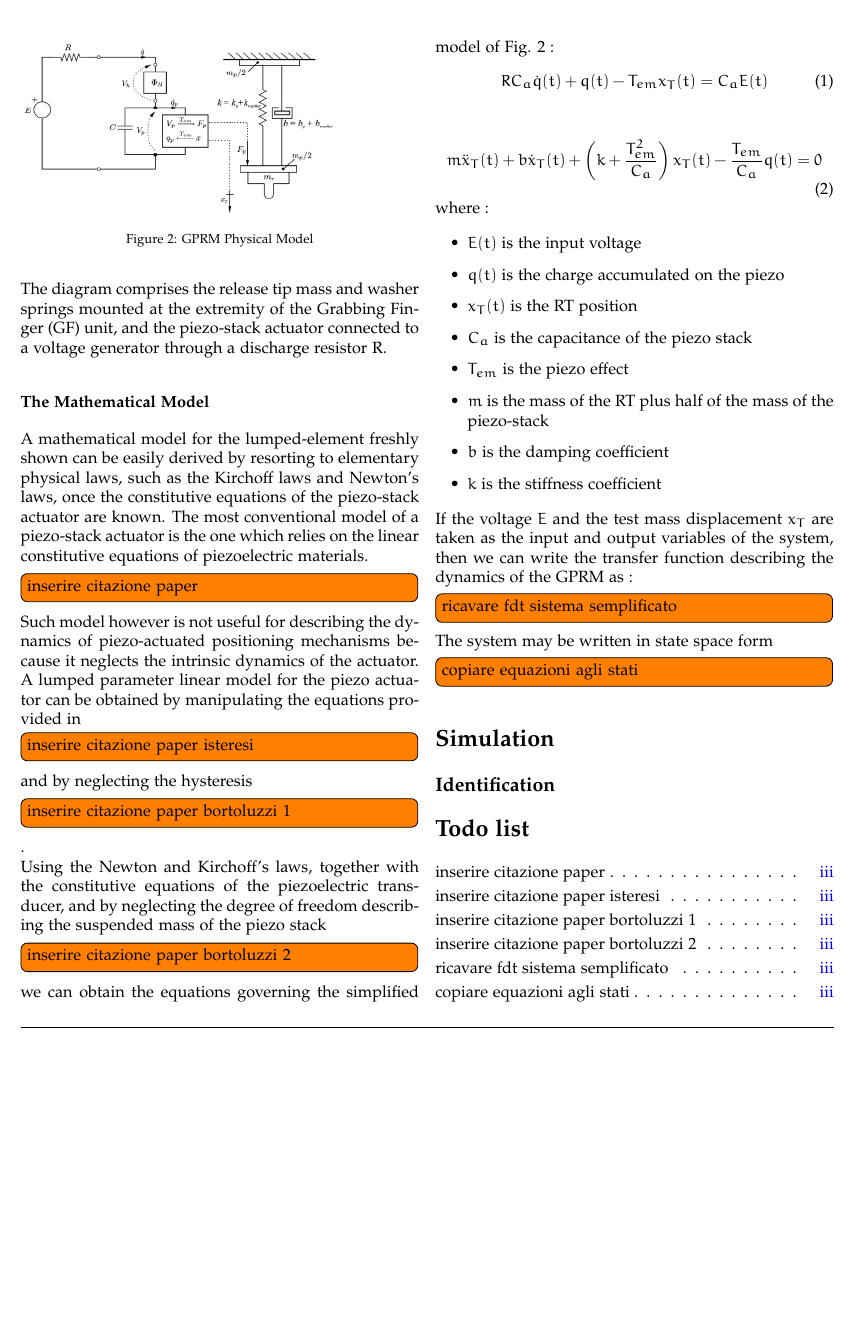
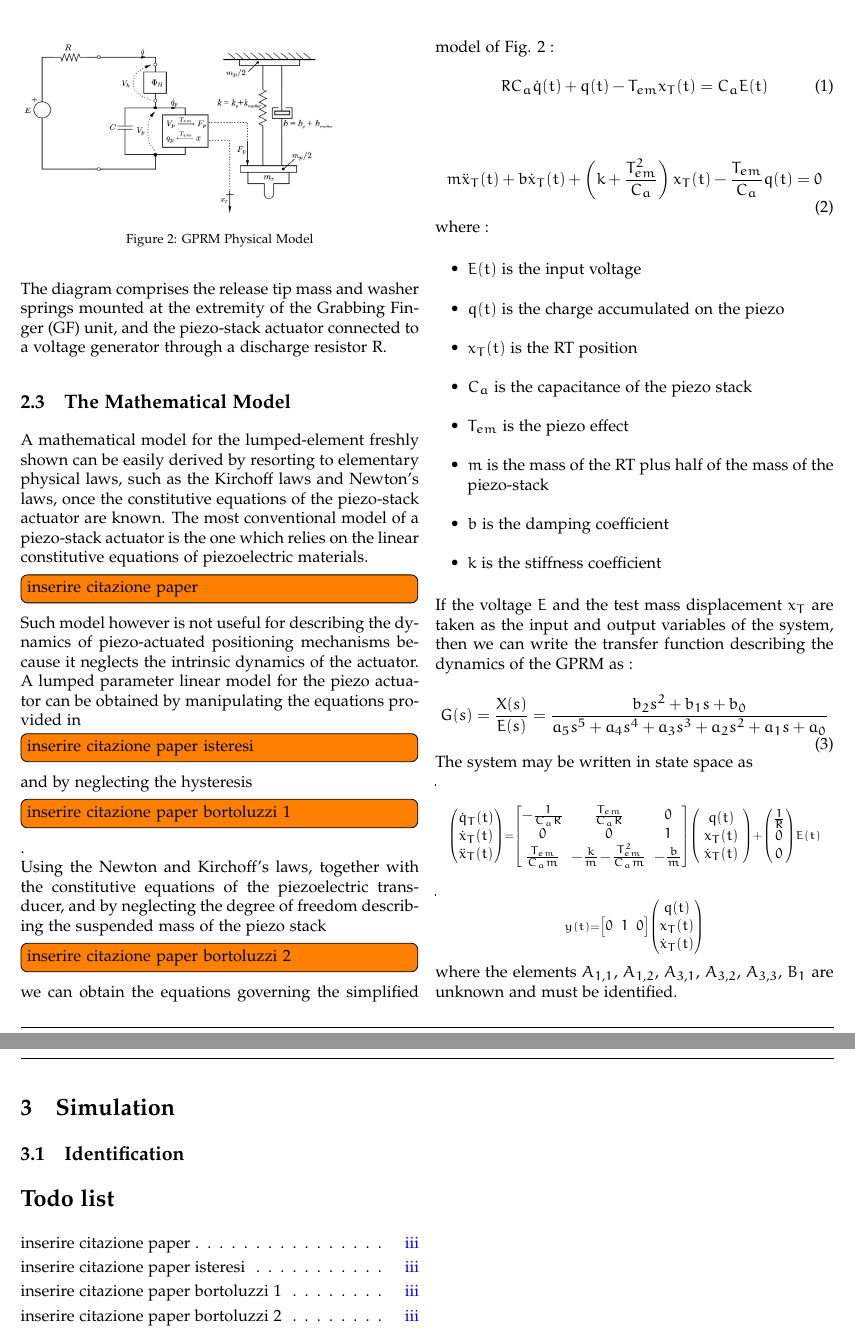
Before and after one commit to fcuzzocrea/MSAS2017, a LaTeX paper (Report/LaTeX Files/Template_modello.tex): part of page 3 of 3 before the commit and two parts of pages 3 and 4 of 4 after it, the two joined at a grey line, cut so that both start at the same text, the shorter picture padded with empty space. Compiled offline with pdfLaTeX.

Commit message:
Add some more comments

```diff
--- a/Report/LaTeX Files/Template_modello.tex
+++ b/Report/LaTeX Files/Template_modello.tex
@@ -19,6 +19,7 @@
 \usepackage{float}
 \usepackage{enumitem}
 \usepackage{graphicx}
+\usepackage{titlesec}
 \usepackage{todonotes}
 \usepackage[unicode=true,
  bookmarks=true,bookmarksnumbered=false,bookmarksopen=false,
@@ -144,7 +147,7 @@
 
 	The diagram comprises the release tip mass and washer springs mounted at the extremity of the Grabbing Finger (GF) unit, and the piezo-stack actuator connected to a voltage generator through a discharge resistor R.
 
-\subsubsection{The Mathematical Model}
+\subsection{The Mathematical Model}
     A mathematical model for the lumped-element freshly shown can be easily derived by resorting to elementary physical laws, such as the Kirchoff laws and Newton's laws, once the constitutive equations of the piezo-stack actuator are known.
     The most conventional model of a piezo-stack actuator is the one which relies on the linear constitutive equations of piezoelectric materials. \todo[inline]{inserire citazione paper}
     Such model however is not useful for describing the dynamics of piezo-actuated positioning mechanisms because it neglects the intrinsic dynamics of the actuator.
@@ -169,9 +172,53 @@
 		\item $k$ is the stiffness coefficient
 	\end{itemize}
     If the voltage $E$ and the test mass displacement $x_{T}$ are taken as the input and output variables of the system, then we can write the transfer function describing the dynamics of the GPRM as :
-    \todo[inline]{ricavare fdt sistema semplificato}
-    The system may be written in state space form
-    \todo[inline]{copiare equazioni agli stati}
+    \begin{equation}
+        G(s) = \frac{X(s)}{E(s)} = \frac{b_{2}s^{2}+b_{1}s+b_{0}}{a_{5}s^{5}+a_{4}s^{4}+a_{3}s^{3}+a_{2}s^{2}+a_{1}s+a_{0}}
+    \end{equation}
+    The system may be written in state space as\\
+    \begin{frame}
+        \footnotesize
+        \setlength{\arraycolsep}{2.5pt}
+        \medmuskip = 1mu
+        \thickmuskip = 1mu
+        \small\[\scriptstyle
+        \left(\begin{array}{@{}c@{}}
+        \dot{q}_{T}(t)\\
+            \dot{x}_{T}(t)\\
+            \ddot{x}_{T}(t)
+            \end{array}\right)=\left[\begin{array}{@{}ccc@{}}
+            -\frac{1}{C_{a}R} & \frac{T_{em}}{C_{a}R} & 0\\
+            0 & 0 & 1\\
+            \frac{T_{em}}{C_{a}m} & -\frac{k}{m}-\frac{T_{em}^{2}}{C_{a}m} & -\frac{b}{m}
+            \end{array}\right]\left(\begin{array}{c}
+            q(t)\\
+            x_{T}(t)\\
+            \dot{x}_{T}(t)
+            \end{array}\right)+\left(\begin{array}{@{}c@{}}
+            \frac{1}{R}\\
+            0\\
+            0
+        \end{array}\right)E(t)
+              \]
+    \end{frame}
+
+    \begin{frame}
+        \footnotesize
+        \setlength{\arraycolsep}{2.5pt}
+        \medmuskip = 1mu
+        \thickmuskip = 1mu
+        \small\[\scriptstyle
+            {y}(t) =
+            \left[\begin{array}{@{}ccc@{}}
+            0 & 1 & 0\\
+            \end{array}\right]\left(\begin{array}{@{}c@{}}
+            q(t)\\
+            x_{T}(t)\\
+            \dot{x}_{T}(t)
+            \end{array}\right)
+                \]
+    \end{frame}
+    where the elements $A_{1,1}$, $A_{1,2}$, $A_{3,1}$, $A_{3,2}$, $A_{3,3}$, $B_{1}$ are unknown and must be identified.
 
 \section{Simulation}
 \subsection{Identification}
```
Also changed, not shown: README.md, Report/LaTeX Files/Template_modello.tex (6 more changed lines), 5 other files.
